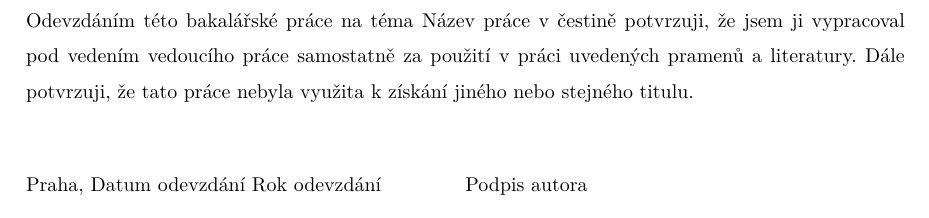
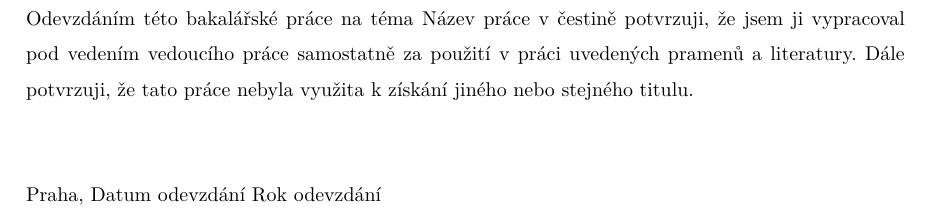
Before and after one commit to pedf-uk/latex-thesis-template, a LaTeX thesis (prace.tex, which reads titulka.tex): part of page 2 of 11, cut so that both start at the same text. Compiled offline with XeLaTeX.

Commit message:
Remove author signature field

```diff
--- a/titulka.tex
+++ b/titulka.tex
@@ -58,10 +58,6 @@ Praha \Year
 Odevzdáním této bakalářské práce na téma \Title{} potvrzuji, že jsem ji  vypracoval pod vedením vedoucího práce samostatně za použití v~práci uvedených pramenů a literatury. Dále potvrzuji, že tato práce nebyla využita k~získání jiného nebo stejného titulu.
 \vspace{10mm}
 
-\hbox{\hbox to 0.5\hsize{%
 Praha, \Date{} \Year
-\hss}\hbox to 0.5\hsize{%
-Podpis autora
-\hss}}
 
 \vspace{20mm}
```
